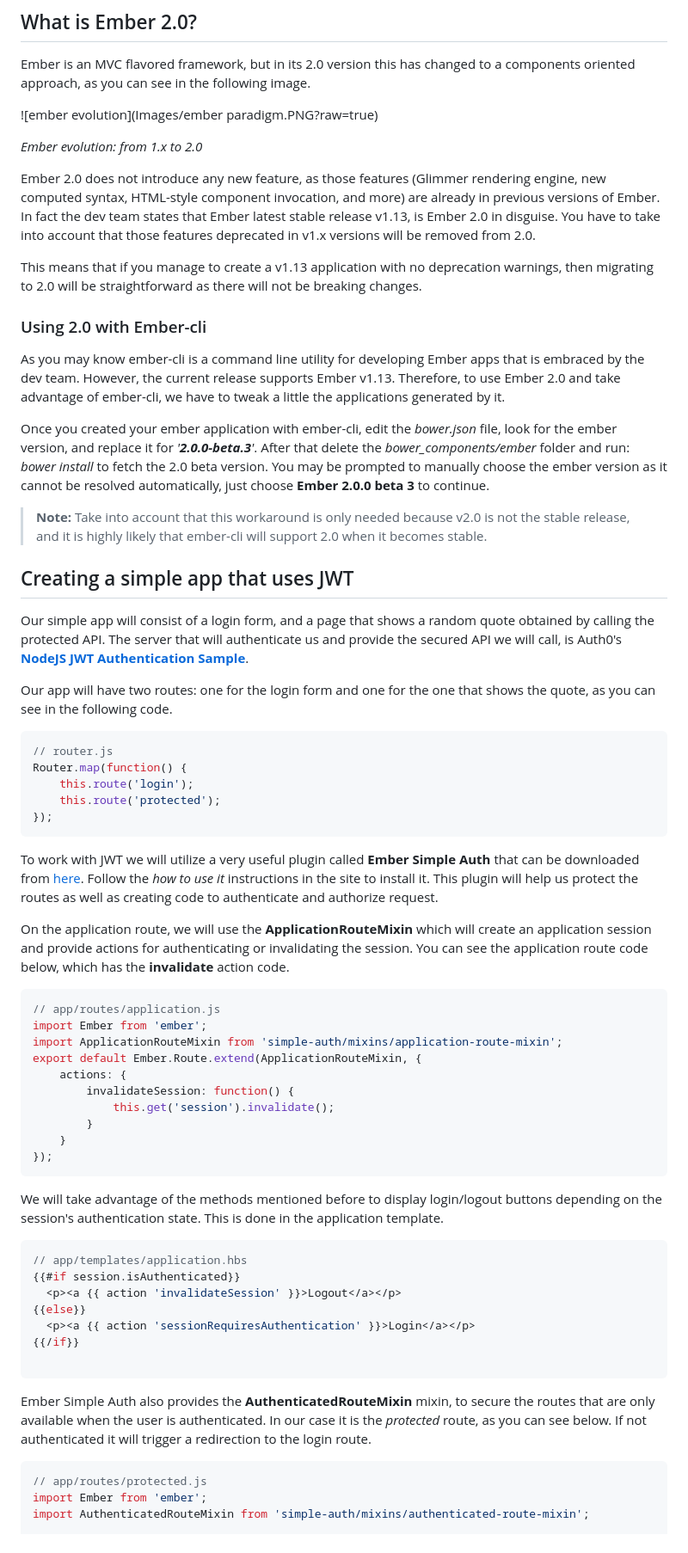
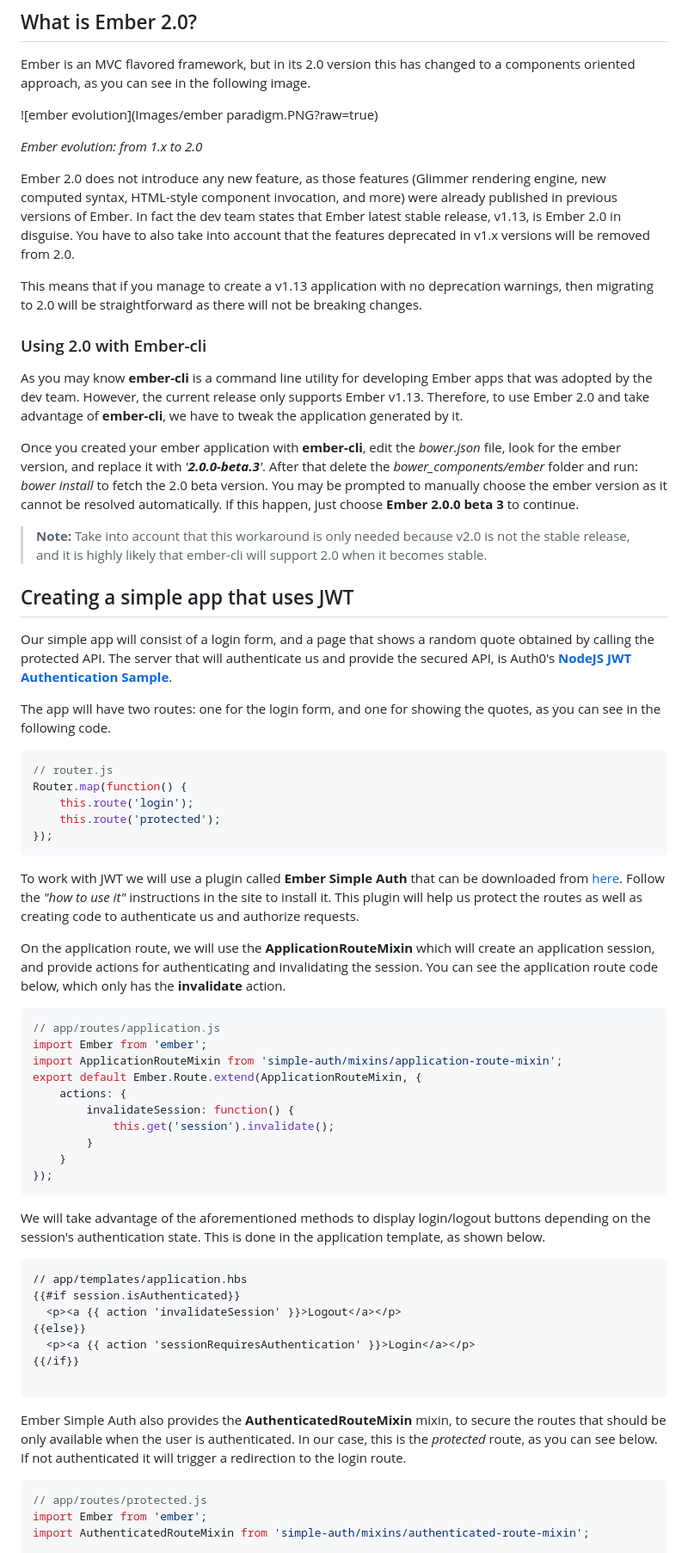
Before and after one commit to diegopoza/ember-jwt, a Markdown page: doc/readme.md, the part around the change printed below. Shown: that part at 86% size. GitHub-like rendering.

`````diff
--- a/doc/readme.md
+++ b/doc/readme.md
@@ -9,21 +9,21 @@ Ember is an MVC flavored framework, but in its 2.0 version this has changed to a
 
 _Ember evolution: from 1.x to 2.0_
 
-Ember 2.0 does not introduce any new feature, as those features (Glimmer rendering engine, new computed syntax, HTML-style component invocation, and more) are already in previous versions of Ember. In fact the dev team states that Ember latest stable release v1.13, is Ember 2.0 in disguise. You have to take into account that those features deprecated in v1.x versions will be removed from 2.0.
+Ember 2.0 does not introduce any new feature, as those features (Glimmer rendering engine, new computed syntax, HTML-style component invocation, and more) were already published in previous versions of Ember. In fact the dev team states that Ember latest stable release, v1.13, is Ember 2.0 in disguise. You have to also take into account that the features deprecated in v1.x versions will be removed from 2.0.
 
 This means that if you manage to create a v1.13 application with no deprecation warnings, then migrating to 2.0 will be straightforward as there will not be breaking changes.
 
 ### Using 2.0 with Ember-cli
-As you may know ember-cli is a command line utility for developing Ember apps that is embraced by the dev team. However, the current release supports Ember v1.13. Therefore, to use Ember 2.0 and take advantage of ember-cli, we have to tweak a little the applications generated by it.
+As you may know **ember-cli** is a command line utility for developing Ember apps that was adopted by the dev team. However, the current release only supports Ember v1.13. Therefore, to use Ember 2.0 and take advantage of **ember-cli**, we have to tweak the application generated by it.
 
-Once you created your ember application with ember-cli, edit the _bower.json_ file, look for the ember version, and replace it for _'**2.0.0-beta.3**'_. After that delete the _bower_components/ember_ folder and run: _bower install_ to fetch the 2.0 beta version. You may be prompted to manually choose the ember version as it cannot be resolved automatically, just choose **Ember 2.0.0 beta 3** to continue.
+Once you created your ember application with **ember-cli**, edit the _bower.json_ file, look for the ember version, and replace it with _'**2.0.0-beta.3**'_. After that delete the _bower_components/ember_ folder and run: _bower install_ to fetch the 2.0 beta version. You may be prompted to manually choose the ember version as it cannot be resolved automatically. If this happen, just choose **Ember 2.0.0 beta 3** to continue.
 
 > **Note:** Take into account that this workaround is only needed because v2.0 is not the stable release, and it is highly likely that ember-cli will support 2.0 when it becomes stable.
 
 ## Creating a simple app that uses JWT
-Our simple app will consist of a login form, and a page that shows a random quote obtained by calling the protected API. The server that will authenticate us and provide the secured API we will call, is Auth0's  [**NodeJS JWT Authentication Sample**](https://github.com/auth0/nodejs-jwt-authentication-sample).
+Our simple app will consist of a login form, and a page that shows a random quote obtained by calling the protected API. The server that will authenticate us and provide the secured API, is Auth0's  [**NodeJS JWT Authentication Sample**](https://github.com/auth0/nodejs-jwt-authentication-sample).
 
-Our app will have two routes: one for the login form and one for the one that shows the quote, as you can see in the following code.
+The app will have two routes: one for the login form, and one for showing the quotes, as you can see in the following code.
 <!-- mark:3-4 -->
 ````JavaScript
 // router.js
@@ -33,9 +33,9 @@ Router.map(function() {
 });
 ````
 
-To work with JWT we will utilize a very useful plugin called **Ember Simple Auth** that can be downloaded from [here](http://ember-simple-auth.com/). Follow the _how to use it_ instructions in the site to install it. This plugin will help us protect the routes as well as creating code to authenticate and authorize request.
+To work with JWT we will use a plugin called **Ember Simple Auth** that can be downloaded from [here](http://ember-simple-auth.com/). Follow the _"how to use it"_ instructions in the site to install it. This plugin will help us protect the routes as well as creating code to authenticate us and authorize requests.
 
-On the application route, we will use the **ApplicationRouteMixin** which will create an application session and provide actions for authenticating or invalidating the session. You can see the application route code below, which has the **invalidate** action code.
+On the application route, we will use the **ApplicationRouteMixin** which will create an application session, and provide actions for authenticating and invalidating the session. You can see the application route code below, which only has the **invalidate** action.
 
 ````JavaScript
 // app/routes/application.js
@@ -50,9 +50,9 @@ export default Ember.Route.extend(ApplicationRouteMixin, {
 });
 ````
 
-We will take advantage of the methods mentioned before to display login/logout buttons depending on the session's authentication state. This is done in the application template.
+We will take advantage of the aforementioned methods to display login/logout buttons depending on the session's authentication state. This is done in the application template, as shown below.
 <!-- mark:3,5 -->
-````JavaScript
+````HTML
 // app/templates/application.hbs
 {{#if session.isAuthenticated}}
   <p><a {{ action 'invalidateSession' }}>Logout</a></p>
@@ -62,7 +62,7 @@ We will take advantage of the methods mentioned before to display login/logout b
 
 ````
 
-Ember Simple Auth also provides the **AuthenticatedRouteMixin** mixin, to secure the routes that are only available when the user is authenticated. In our case it is the _protected_ route, as you can see below. If not authenticated it will trigger a redirection to the login route.
+Ember Simple Auth also provides the **AuthenticatedRouteMixin** mixin, to secure the routes that should be only available when the user is authenticated. In our case, this is the _protected_ route, as you can see below. If not authenticated it will trigger a redirection to the login route.
 <!-- mark:3-6 -->
 ````JavaScript
 // app/routes/protected.js
`````
Also changed, not shown: other parts of doc/readme.md (+71 -15 lines), doc/Images/application flow.PNG (added), doc/Images/getting-random-quotes.png (added).
